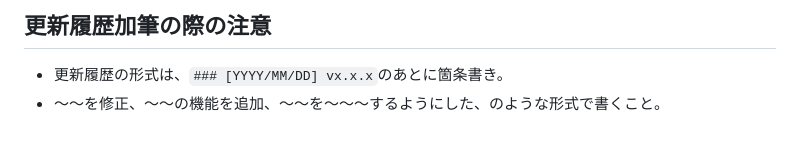
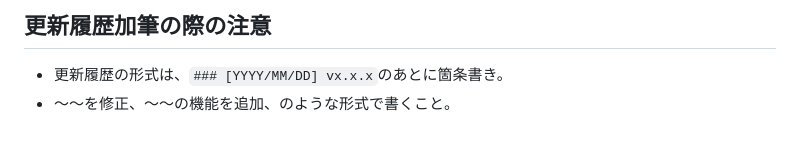
Before and after one commit to sakots/sureneco, a Markdown page: AGENTS.md, the part around the change. Drawn GitHub-style.

Commit message:
docs: update AGENTS.md

```diff
--- a/AGENTS.md
+++ b/AGENTS.md
@@ -105,4 +105,4 @@ chore: ビルド、補助ツール、ライブラリ関連
 ## 更新履歴加筆の際の注意
 
 - 更新履歴の形式は、`### [YYYY/MM/DD] vx.x.x`のあとに箇条書き。
-- ～～を修正、～～の機能を追加、～～を～～～するようにした、のような形式で書くこと。
+- ～～を修正、～～の機能を追加、のような形式で書くこと。
```
